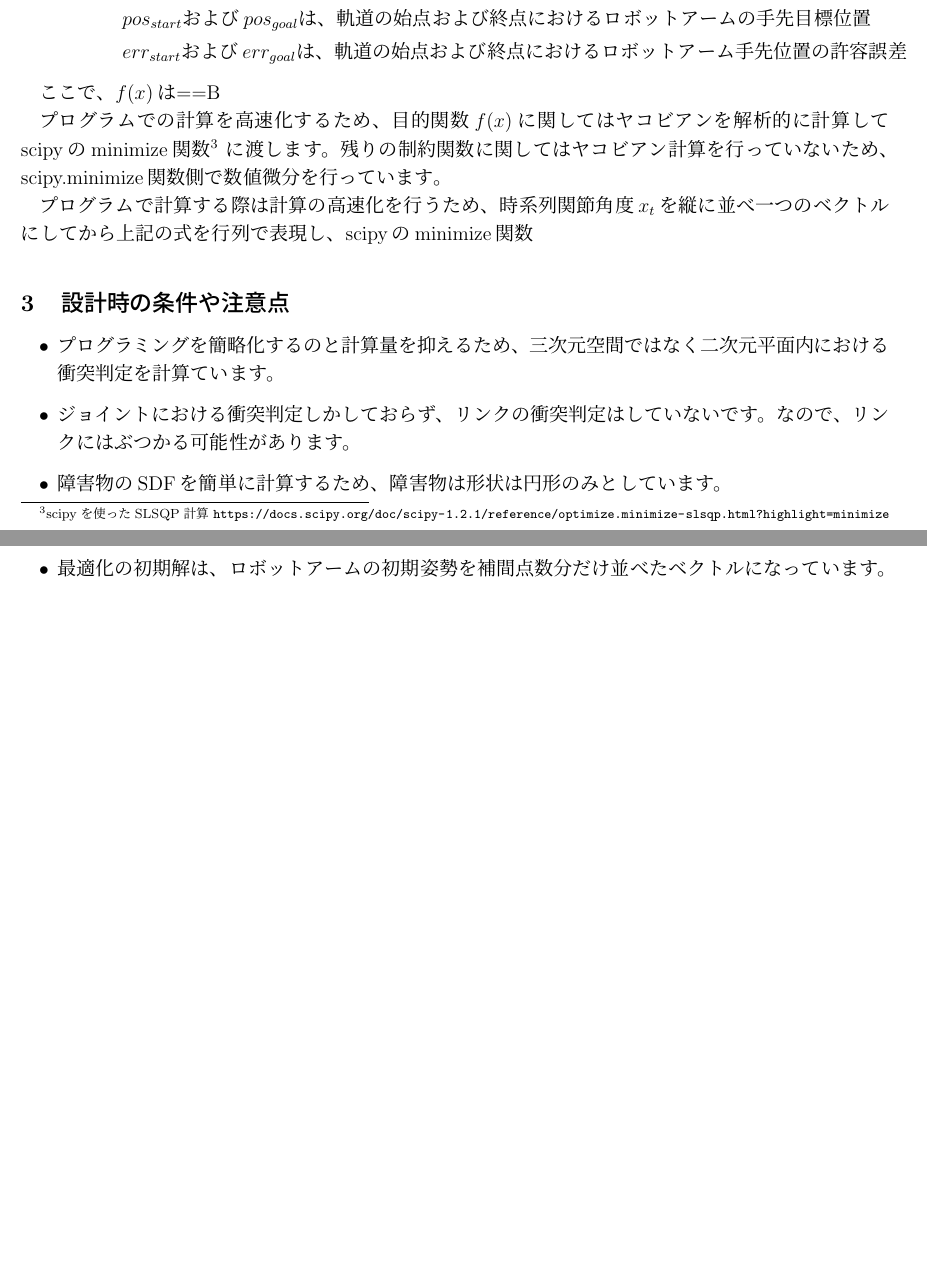
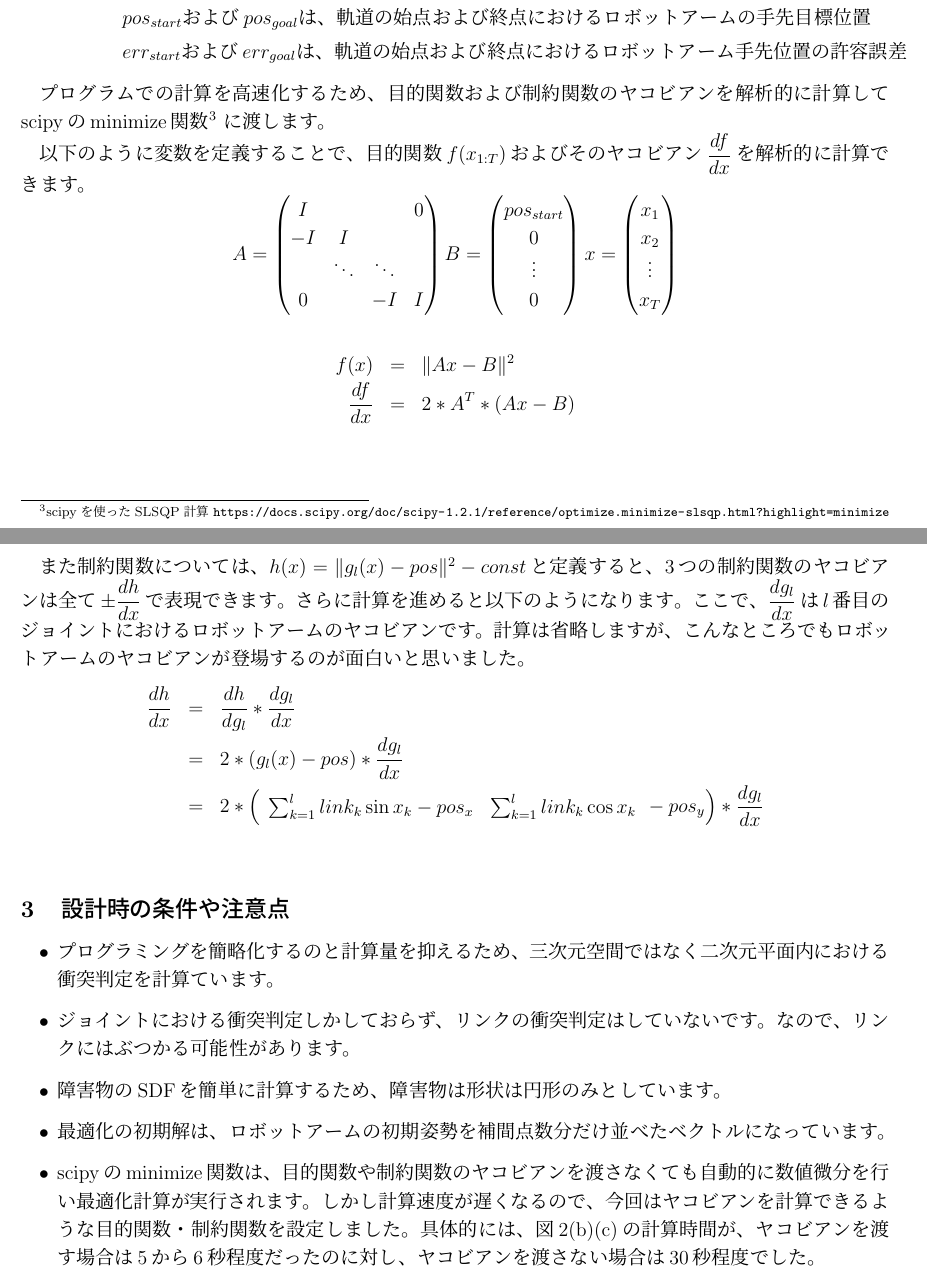
Before and after one commit to 708yamaguchi/tex_sample, a LaTeX document (main.tex, which reads src/report.tex): two parts of pages 2 and 3 of 10, joined at a grey line, cut so that both start at the same text, the shorter picture padded with empty space. Compiled offline with pLaTeX and dvipdfmx.

Commit message:
Update report

```diff
--- a/src/report.tex
+++ b/src/report.tex
@@ -91,31 +91,51 @@
   \end{aligned}
 \end{equation*}
 
-ここで、$f(x)$は==B
-
-プログラムでの計算を高速化するため、目的関数$f(x)$に関してはヤコビアンを解析的に計算してscipyのminimize関数
+プログラムでの計算を高速化するため、目的関数および制約関数のヤコビアンを解析的に計算してscipyのminimize関数
 \footnote{scipyを使ったSLSQP計算 \url{https://docs.scipy.org/doc/scipy-1.2.1/reference/optimize.minimize-slsqp.html?highlight=minimize}}
 に渡します。
-残りの制約関数に関してはヤコビアン計算を行っていないため、scipy.minimize関数側で数値微分を行っています。
 
-プログラムで計算する際は計算の高速化を行うため、時系列関節角度$x_t$を縦に並べ一つのベクトルにしてから上記の式を行列で表現し、scipyのminimize関数
+以下のように変数を定義することで、目的関数$f(x_{1:T})$およびそのヤコビアン$\displaystyle \frac{df}{dx}$を解析的に計算できます。
+\begin{equation*}
+  A =
+  \begin{pmatrix}
+    I      &        &        & 0      \\
+    -I     & I      &        &        \\
+           & \ddots & \ddots &        \\
+    0      &        & -I     & I
+  \end{pmatrix}
+  B =
+  \begin{pmatrix}
+    pos_{start} \\
+    0           \\
+    \vdots      \\
+    0
+  \end{pmatrix}
+  x =
+  \begin{pmatrix}
+    x_1    \\
+    x_2    \\
+    \vdots \\
+    x_T
+  \end{pmatrix}
+\end{equation*}
 
+\begin{eqnarray*}
+  f(x) &=& \|Ax - B\|^2 \\
+  \frac{df}{dx} &=& 2 * A^T *(Ax - B)
+  %% \frac{df}{dx} &=& \frac{dh}{dg_{l}} * \frac{dg_{l}}{dx} \\
+  %%               &=& 2 * (g_{l}(x) - pos) * \frac{dg_{l}}{dx} \\
+  %%               &=& 2 * \left( \begin{array}{cc} \sum_{k=1}^{l} link_k\sin{x_k} - pos_x & \sum_{k=1}^{l} link_k\cos{x_k} \end{array} - pos_y \right) * \frac{dg_{l}}{dx} \\
+\end{eqnarray*}
 
-%% \begin{equation*}
-%% g_{j,obs}(x_t) - d_{obs}=\left( \begin{array}{cc}
-%% a & b \\
-%% c & d
-%% \end{array} \right)
-%% B=\left( \begin{array}{cc}
-%% a & b \\
-%% c & d
-%% \end{array} \right)
-%% C=\left( \begin{array}{cc}
-%% a & b \\
-%% c & d
-%% \end{array} \right)
-%% \end{equation*}
-
+\clearpage
+また制約関数については、$h(x) = \|g_{l}(x) - pos\|^2 - const$と定義すると、3つの制約関数のヤコビアンは全て$\displaystyle \pm \frac{dh}{dx}$で表現できます。
+さらに計算を進めると以下のようになります。ここで、$\displaystyle \frac{dg_{l}}{dx}$は$l$番目のジョイントにおけるロボットアームのヤコビアンです。計算は省略しますが、こんなところでもロボットアームのヤコビアンが登場するのが面白いと思いました。
+\begin{eqnarray*}
+  \frac{dh}{dx} &=& \frac{dh}{dg_{l}} * \frac{dg_{l}}{dx} \\
+                &=& 2 * (g_{l}(x) - pos) * \frac{dg_{l}}{dx} \\
+                &=& 2 * \left( \begin{array}{cc} \sum_{k=1}^{l} link_k\sin{x_k} - pos_x & \sum_{k=1}^{l} link_k\cos{x_k} \end{array} - pos_y \right) * \frac{dg_{l}}{dx} \\
+\end{eqnarray*}
 
 \section{設計時の条件や注意点}
 \begin{itemize}
@@ -123,4 +143,5 @@
   \item ジョイントにおける衝突判定しかしておらず、リンクの衝突判定はしていないです。なので、リンクにはぶつかる可能性があります。
   \item 障害物のSDFを簡単に計算するため、障害物は形状は円形のみとしています。
   \item 最適化の初期解は、ロボットアームの初期姿勢を補間点数分だけ並べたベクトルになっています。
+  \item scipyのminimize関数は、目的関数や制約関数のヤコビアンを渡さなくても自動的に数値微分を行い最適化計算が実行されます。しかし計算速度が遅くなるので、今回はヤコビアンを計算できるような目的関数・制約関数を設定しました。具体的には、\figref{figure:5dof}(b)(c)の計算時間が、ヤコビアンを渡す場合は5から6秒程度だったのに対し、ヤコビアンを渡さない場合は30秒程度でした。
 \end{itemize}
```
Also changed, not shown: src/report.tex (6 more changed lines), 1 other file.
